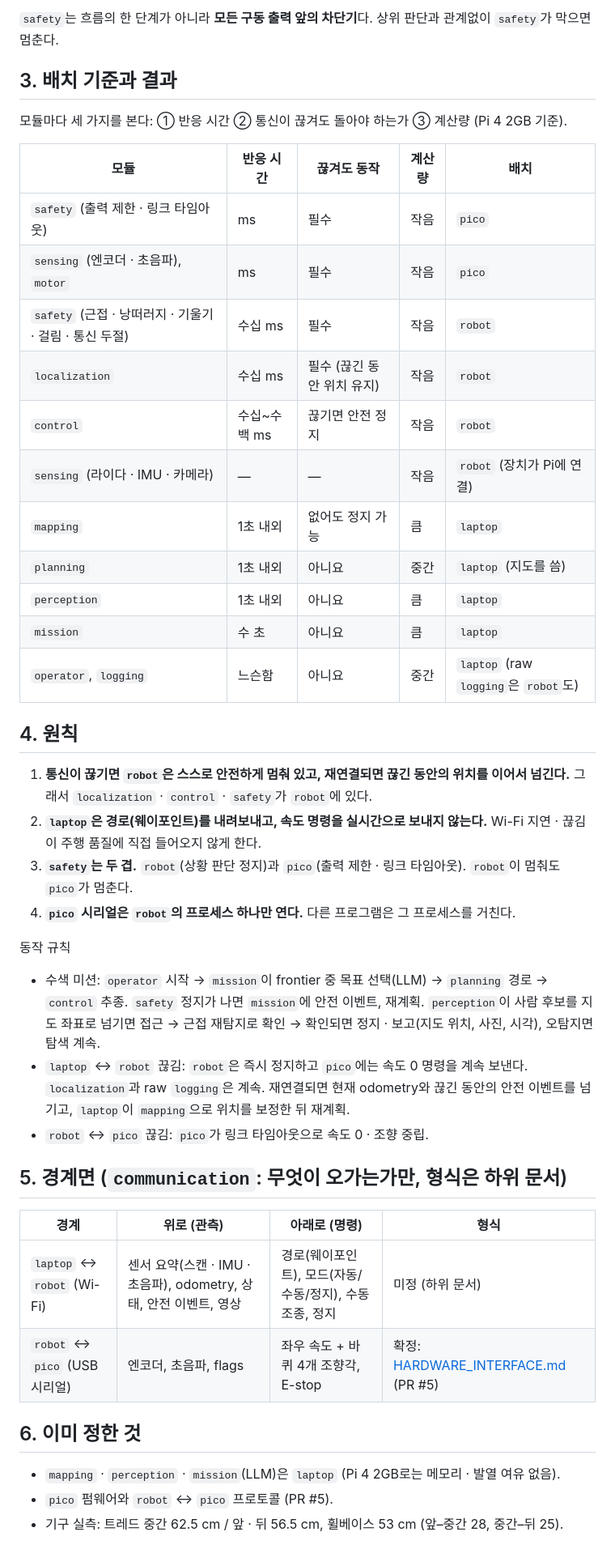
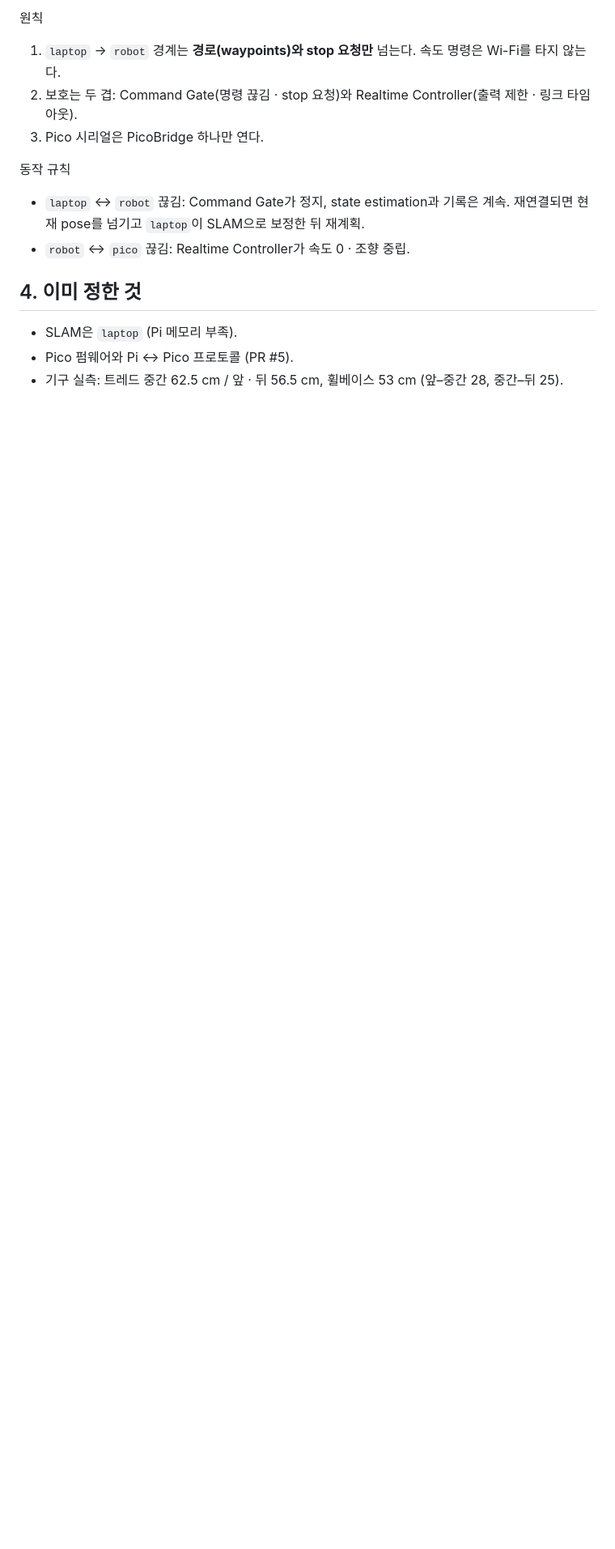
Before and after one commit to Ruysong/autonomous-rescue-rover, a Markdown page: docs/architecture/README.md, the part around one of its changes. Shown at 81% size. Drawn GitHub-style; blank space fills up the shorter version.

```diff
--- a/docs/architecture/README.md
+++ b/docs/architecture/README.md
@@ -48,47 +68,16 @@ PlantUML 소스. VS Code `jebbs.plantuml` 확장으로 미리보기 (Alt+D). 렌
 
-`safety`는 흐름의 한 단계가 아니라 **모든 구동 출력 앞의 차단기**다. 상위 판단과 관계없이 `safety`가 막으면 멈춘다.
-
-## 3. 배치 기준과 결과
-
-모듈마다 세 가지를 본다: ① 반응 시간 ② 통신이 끊겨도 돌아야 하는가 ③ 계산량 (Pi 4 2GB 기준).
-
-| 모듈 | 반응 시간 | 끊겨도 동작 | 계산량 | 배치 |
-|---|---|---|---|---|
-| `safety` (출력 제한 · 링크 타임아웃) | ms | 필수 | 작음 | `pico` |
-| `sensing` (엔코더 · 초음파), `motor` | ms | 필수 | 작음 | `pico` |
-| `safety` (근접 · 낭떠러지 · 기울기 · 걸림 · 통신 두절) | 수십 ms | 필수 | 작음 | `robot` |
-| `localization` | 수십 ms | 필수 (끊긴 동안 위치 유지) | 작음 | `robot` |
-| `control` | 수십~수백 ms | 끊기면 안전 정지 | 작음 | `robot` |
-| `sensing` (라이다 · IMU · 카메라) | — | — | 작음 | `robot` (장치가 Pi에 연결) |
-| `mapping` | 1초 내외 | 없어도 정지 가능 | 큼 | `laptop` |
-| `planning` | 1초 내외 | 아니요 | 중간 | `laptop` (지도를 씀) |
-| `perception` | 1초 내외 | 아니요 | 큼 | `laptop` |
-| `mission` | 수 초 | 아니요 | 큼 | `laptop` |
-| `operator`, `logging` | 느슨함 | 아니요 | 중간 | `laptop` (raw `logging`은 `robot`도) |
-
-## 4. 원칙
-
-1. **통신이 끊기면 `robot`은 스스로 안전하게 멈춰 있고, 재연결되면 끊긴 동안의 위치를 이어서 넘긴다.** 그래서 `localization` · `control` · `safety`가 `robot`에 있다.
-2. **`laptop`은 경로(웨이포인트)를 내려보내고, 속도 명령을 실시간으로 보내지 않는다.** Wi-Fi 지연 · 끊김이 주행 품질에 직접 들어오지 않게 한다.
-3. **`safety`는 두 겹.** `robot`(상황 판단 정지)과 `pico`(출력 제한 · 링크 타임아웃). `robot`이 멈춰도 `pico`가 멈춘다.
-4. **`pico` 시리얼은 `robot`의 프로세스 하나만 연다.** 다른 프로그램은 그 프로세스를 거친다.
+원칙
+1. `laptop` → `robot` 경계는 **경로(waypoints)와 stop 요청만** 넘는다. 속도 명령은 Wi-Fi를 타지 않는다.
+2. 보호는 두 겹: Command Gate(명령 끊김 · stop 요청)와 Realtime Controller(출력 제한 · 링크 타임아웃).
+3. Pico 시리얼은 PicoBridge 하나만 연다.
 
 동작 규칙
+- `laptop` ↔ `robot` 끊김: Command Gate가 정지, state estimation과 기록은 계속. 재연결되면 현재 pose를 넘기고 `laptop`이 SLAM으로 보정한 뒤 재계획.
+- `robot` ↔ `pico` 끊김: Realtime Controller가 속도 0 · 조향 중립.
 
-- 수색 미션: `operator` 시작 → `mission`이 frontier 중 목표 선택(LLM) → `planning` 경로 → `control` 추종. `safety` 정지가 나면 `mission`에 안전 이벤트, 재계획. `perception`이 사람 후보를 지도 좌표로 넘기면 접근 → 근접 재탐지로 확인 → 확인되면 정지 · 보고(지도 위치, 사진, 시각), 오탐지면 탐색 계속.
-- `laptop` ↔ `robot` 끊김: `robot`은 즉시 정지하고 `pico`에는 속도 0 명령을 계속 보낸다. `localization`과 raw `logging`은 계속. 재연결되면 현재 odometry와 끊긴 동안의 안전 이벤트를 넘기고, `laptop`이 `mapping`으로 위치를 보정한 뒤 재계획.
-- `robot` ↔ `pico` 끊김: `pico`가 링크 타임아웃으로 속도 0 · 조향 중립.
+## 4. 이미 정한 것
 
-## 5. 경계면 (`communication`: 무엇이 오가는가만, 형식은 하위 문서)
-
-| 경계 | 위로 (관측) | 아래로 (명령) | 형식 |
-|---|---|---|---|
-| `laptop` ↔ `robot` (Wi-Fi) | 센서 요약(스캔 · IMU · 초음파), odometry, 상태, 안전 이벤트, 영상 | 경로(웨이포인트), 모드(자동/수동/정지), 수동 조종, 정지 | 미정 (하위 문서) |
-| `robot` ↔ `pico` (USB 시리얼) | 엔코더, 초음파, flags | 좌우 속도 + 바퀴 4개 조향각, E-stop | 확정: [HARDWARE_INTERFACE.md](../HARDWARE_INTERFACE.md) (PR #5) |
-
-## 6. 이미 정한 것
-
-- `mapping` · `perception` · `mission`(LLM)은 `laptop` (Pi 4 2GB로는 메모리 · 발열 여유 없음).
-- `pico` 펌웨어와 `robot` ↔ `pico` 프로토콜 (PR #5).
+- SLAM은 `laptop` (Pi 메모리 부족).
+- Pico 펌웨어와 Pi ↔ Pico 프로토콜 (PR #5).
 - 기구 실측: 트레드 중간 62.5 cm / 앞 · 뒤 56.5 cm, 휠베이스 53 cm (앞–중간 28, 중간–뒤 25).
 
```
Also changed, not shown: other parts of docs/architecture/README.md (+55 -37 lines), docs/architecture/png/L0-1_functions.png (deleted), docs/architecture/png/L0-1_system.png (added), docs/architecture/png/L1-1_operator.png (added), docs/architecture/png/L1-2_mission_perception.png (added), docs/architecture/png/L1-3_navigation.png (added), docs/architecture/png/L1-4_control_safety.png (added), 6 other files.
